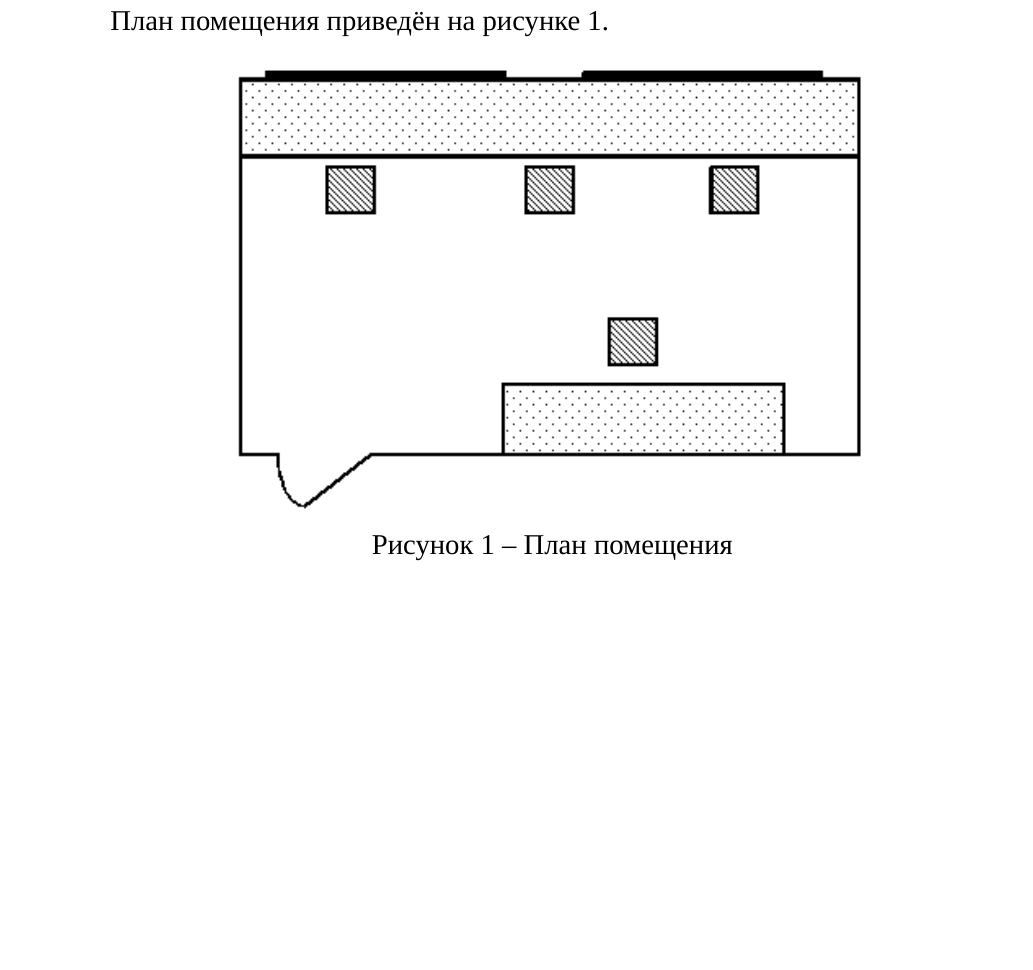
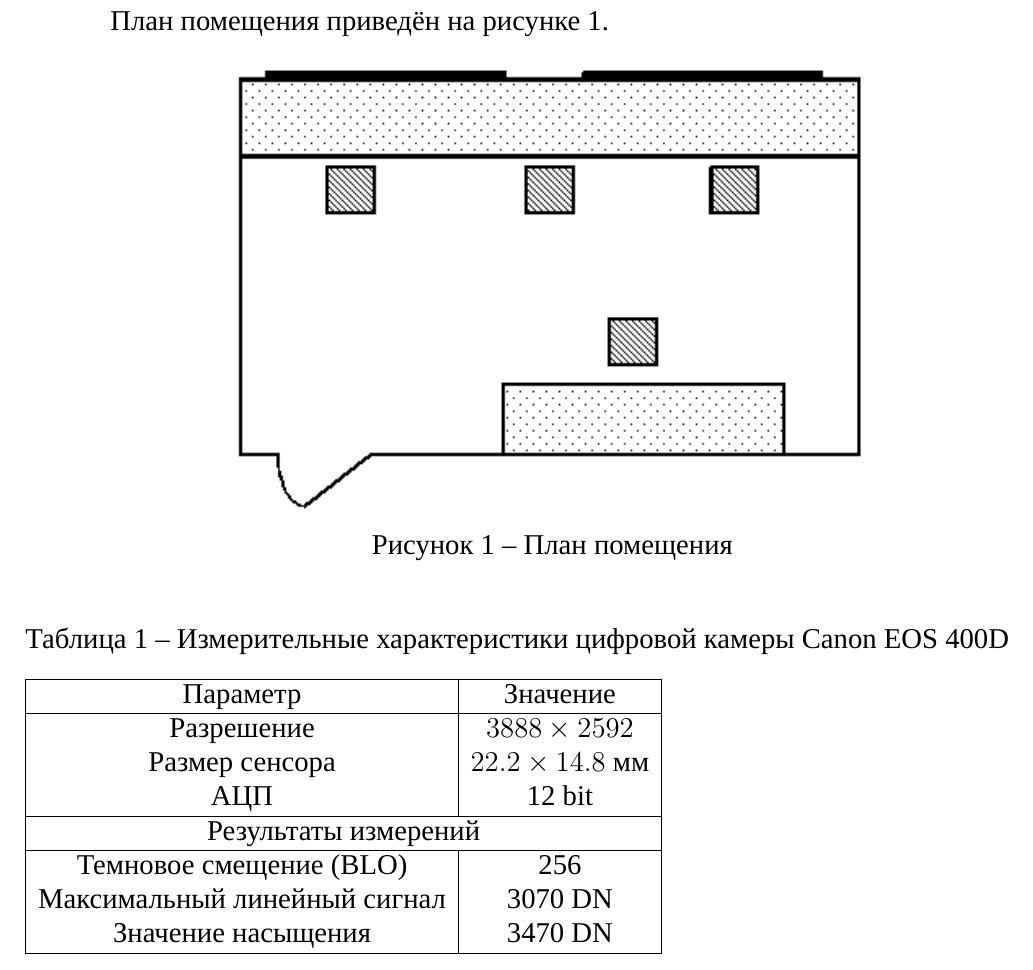
Before and after one commit to dropsonic/thesis, a LaTeX thesis (Docs/thesis.tex, which reads Docs/chapter4.tex): part of page 5 of 5, cut so that both start at the same text, the shorter picture padded with empty space. Compiled offline with XeLaTeX; a missing font is replaced by an installed copy or a similar font.

Commit message:
Docs: table alignment

```diff
--- a/Docs/chapter4.tex
+++ b/Docs/chapter4.tex
@@ -28,3 +28,22 @@
 \includegraphics[width=0.6\textwidth, keepaspectratio]{plan}
 \caption{План помещения}\label{image:room_plan}
 \end{figure}
+
+\begin{table}[h]
+\caption{\label{tab:canonsummary}Измерительные характеристики цифровой камеры Canon EOS 400D}
+\begin{tabular}{|c|c|}
+\hline
+Параметр & Значение \\
+\hline
+Разрешение & $3888 \times 2592$ \\
+Размер сенсора & $22.2 \times 14.8$ мм \\
+АЦП & 12~bit\\
+\hline
+\multicolumn{2}{|c|}{Результаты измерений} \\
+\hline
+Темновое смещение (BLO) & 256 \\
+Максимальный линейный сигнал & 3070~DN \\
+Значение насыщения & 3470~DN \\
+\hline
+\end{tabular}
+\end{table}
--- a/Docs/thesis.tex
+++ b/Docs/thesis.tex
@@ -50,12 +50,16 @@
 \usepackage{multirow}
 
 % Формат рисунков и таблиц
-\usepackage[figureposition=above, tableposition=top]{caption} % подписи
-\captionsetup{labelsep=endash, textformat=simple, figurename=Рисунок, tablename=Таблица, figurewithin=none, tablewithin=none}
+\usepackage{caption} % подписи
+\captionsetup{labelsep=endash, textformat=simple, figurename=Рисунок, tablename=Таблица, figurewithin=none, tablewithin=none} % разделитель подписи и названия - короткое тире, заголовок - название float'a и номер, имена рисунков и таблиц по ГОСТу, сквозная нумерация рисунков и таблиц
+\captionsetup[figure]{position=above}
+\captionsetup[table]{singlelinecheck=false, position=top, justification=raggedright}
 % подписи многостраничных таблиц
 \DeclareCaptionLabelFormat{continued}{#1~#2 (\textit{продолжение})}
 \captionsetup[ContinuedFloat]{labelformat=continued}
-\usepackage{floatrow} % размещение
+\usepackage{floatrow} % пакет для настройки размещения float'ов и их подписей
+\floatsetup[table]{style=plaintop, justification=justified} % название над таблицей, таблица выровнена по ширине влево
+
 
 \begin{document}
 \include{chapter1}
```
Also changed, not shown: Docs/thesis.pdf.
